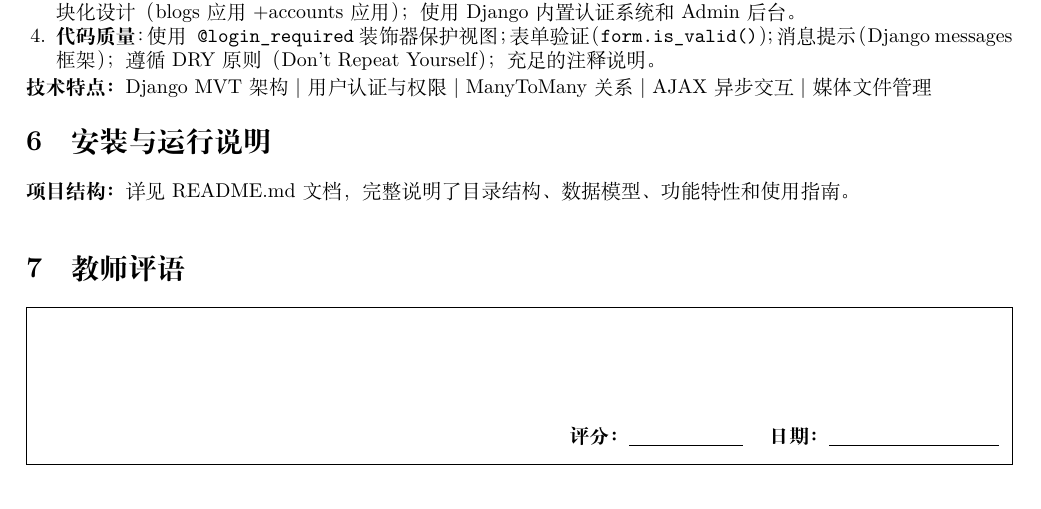
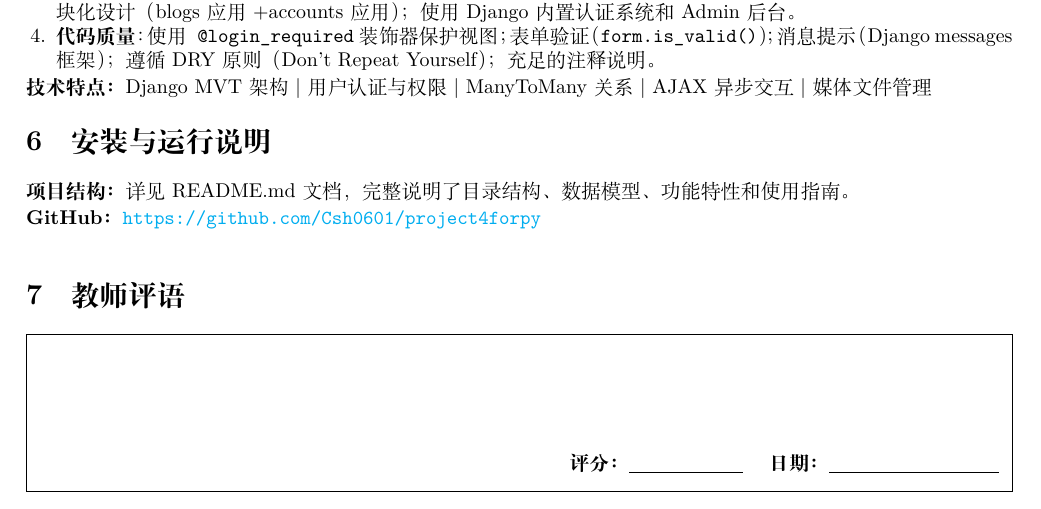
Before and after one commit to Csh0601/project4forpy, a LaTeX document (report.tex): part of page 3 of 3, cut so that both start at the same text. Compiled offline with XeLaTeX.

Commit message:
Add GitHub repository link to report.tex and README.md

```diff
--- a/report.tex
+++ b/report.tex
@@ -386,6 +386,8 @@ Django Admin后台提供完善的管理界面，支持对Blog posts、Comments
 
 \noindent\textbf{项目结构：}详见README.md文档，完整说明了目录结构、数据模型、功能特性和使用指南。
 
+\noindent\textbf{GitHub：}\url{https://github.com/Csh0601/project4forpy}
+
 % ==================== 教师评语 ====================
 \vspace{0.2cm}
 \section{教师评语}
```
Also changed, not shown: README.md.
